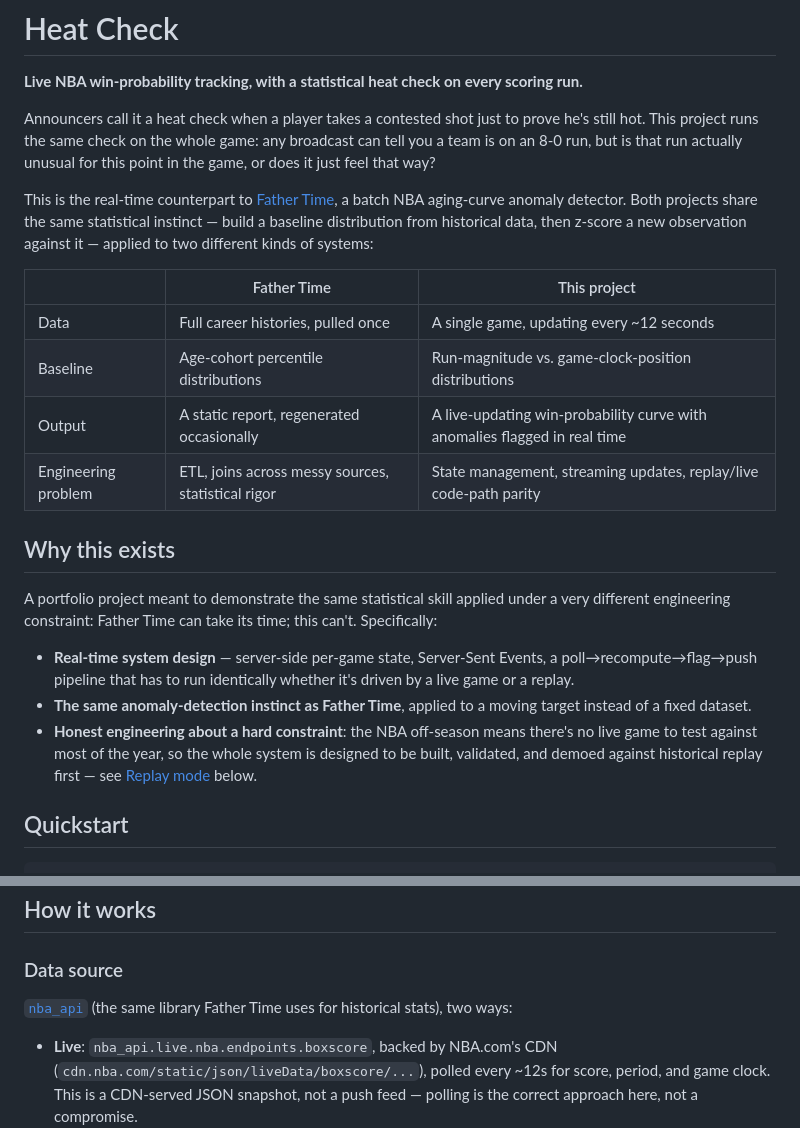
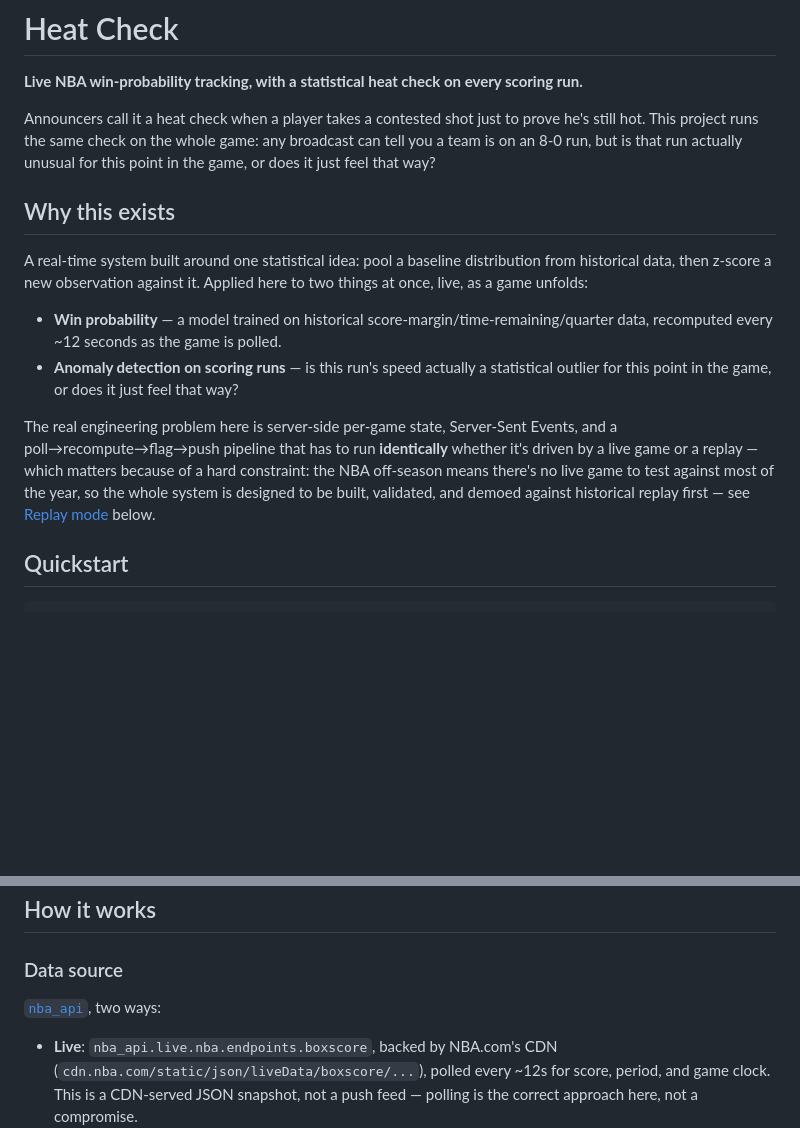
Before and after one commit to Jayant2901/heat-check, a Markdown page: README.md, 2 parts joined by grey strips. Rendered like a GitHub page; blank space fills up the shorter version.

Commit message:
Drop Father Time comparison from README -- stand alone as its own project

```diff
--- a/README.md
+++ b/README.md
@@ -4,21 +4,13 @@
 
 Announcers call it a heat check when a player takes a contested shot just to prove he's still hot. This project runs the same check on the whole game: any broadcast can tell you a team is on an 8-0 run, but is that run actually unusual for this point in the game, or does it just feel that way?
 
-This is the real-time counterpart to [Father Time](https://github.com/Jayant2901/father-time-lebron), a batch NBA aging-curve anomaly detector. Both projects share the same statistical instinct — build a baseline distribution from historical data, then z-score a new observation against it — applied to two different kinds of systems:
-
-| | Father Time | This project |
-|---|---|---|
-| Data | Full career histories, pulled once | A single game, updating every ~12 seconds |
-| Baseline | Age-cohort percentile distributions | Run-magnitude vs. game-clock-position distributions |
-| Output | A static report, regenerated occasionally | A live-updating win-probability curve with anomalies flagged in real time |
-| Engineering problem | ETL, joins across messy sources, statistical rigor | State management, streaming updates, replay/live code-path parity |
-
 ## Why this exists
 
-A portfolio project meant to demonstrate the same statistical skill applied under a very different engineering constraint: Father Time can take its time; this can't. Specifically:
-- **Real-time system design** — server-side per-game state, Server-Sent Events, a poll→recompute→flag→push pipeline that has to run identically whether it's driven by a live game or a replay.
-- **The same anomaly-detection instinct as Father Time**, applied to a moving target instead of a fixed dataset.
-- **Honest engineering about a hard constraint**: the NBA off-season means there's no live game to test against most of the year, so the whole system is designed to be built, validated, and demoed against historical replay first — see [Replay mode](#replay-mode) below.
+A real-time system built around one statistical idea: pool a baseline distribution from historical data, then z-score a new observation against it. Applied here to two things at once, live, as a game unfolds:
+- **Win probability** — a model trained on historical score-margin/time-remaining/quarter data, recomputed every ~12 seconds as the game is polled.
+- **Anomaly detection on scoring runs** — is this run's speed actually a statistical outlier for this point in the game, or does it just feel that way?
+
+The real engineering problem here is server-side per-game state, Server-Sent Events, and a poll→recompute→flag→push pipeline that has to run **identically** whether it's driven by a live game or a replay — which matters because of a hard constraint: the NBA off-season means there's no live game to test against most of the year, so the whole system is designed to be built, validated, and demoed against historical replay first — see [Replay mode](#replay-mode) below.
 
 ## Quickstart
 
@@ -41,7 +33,7 @@ pytest
 ## How it works
 
 ### Data source
-[`nba_api`](https://github.com/swar/nba_api) (the same library Father Time uses for historical stats), two ways:
+[`nba_api`](https://github.com/swar/nba_api), two ways:
 - **Live**: `nba_api.live.nba.endpoints.boxscore`, backed by NBA.com's CDN (`cdn.nba.com/static/json/liveData/boxscore/...`), polled every ~12s for score, period, and game clock. This is a CDN-served JSON snapshot, not a push feed — polling is the correct approach here, not a compromise.
 - **Historical**: `nba_api`'s stats endpoints (`leaguegamefinder`, `playbyplayv2`/`v3`, `boxscoretraditionalv2`), pulled once per season to train the win-probability model and build the anomaly baseline.
 
```
